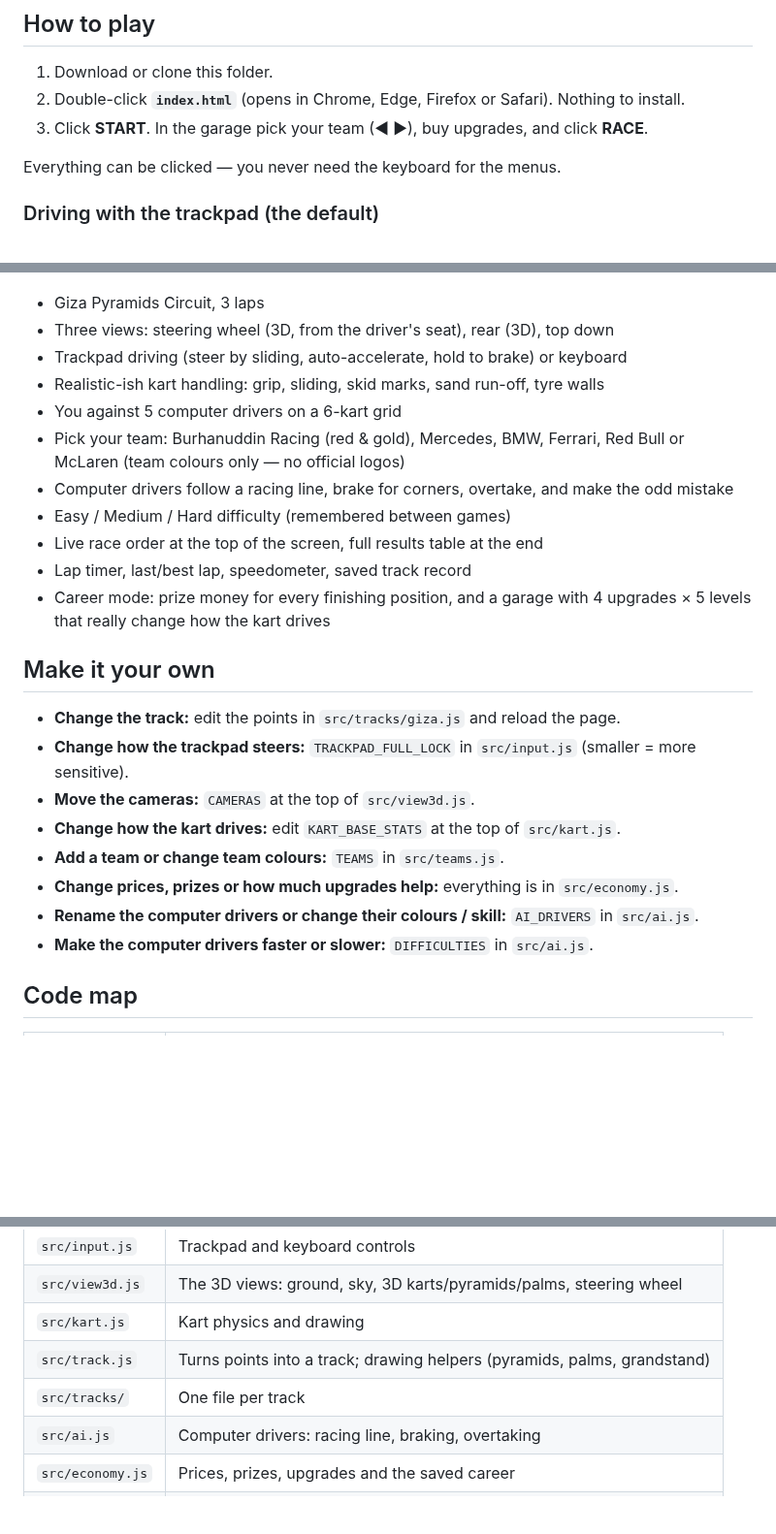
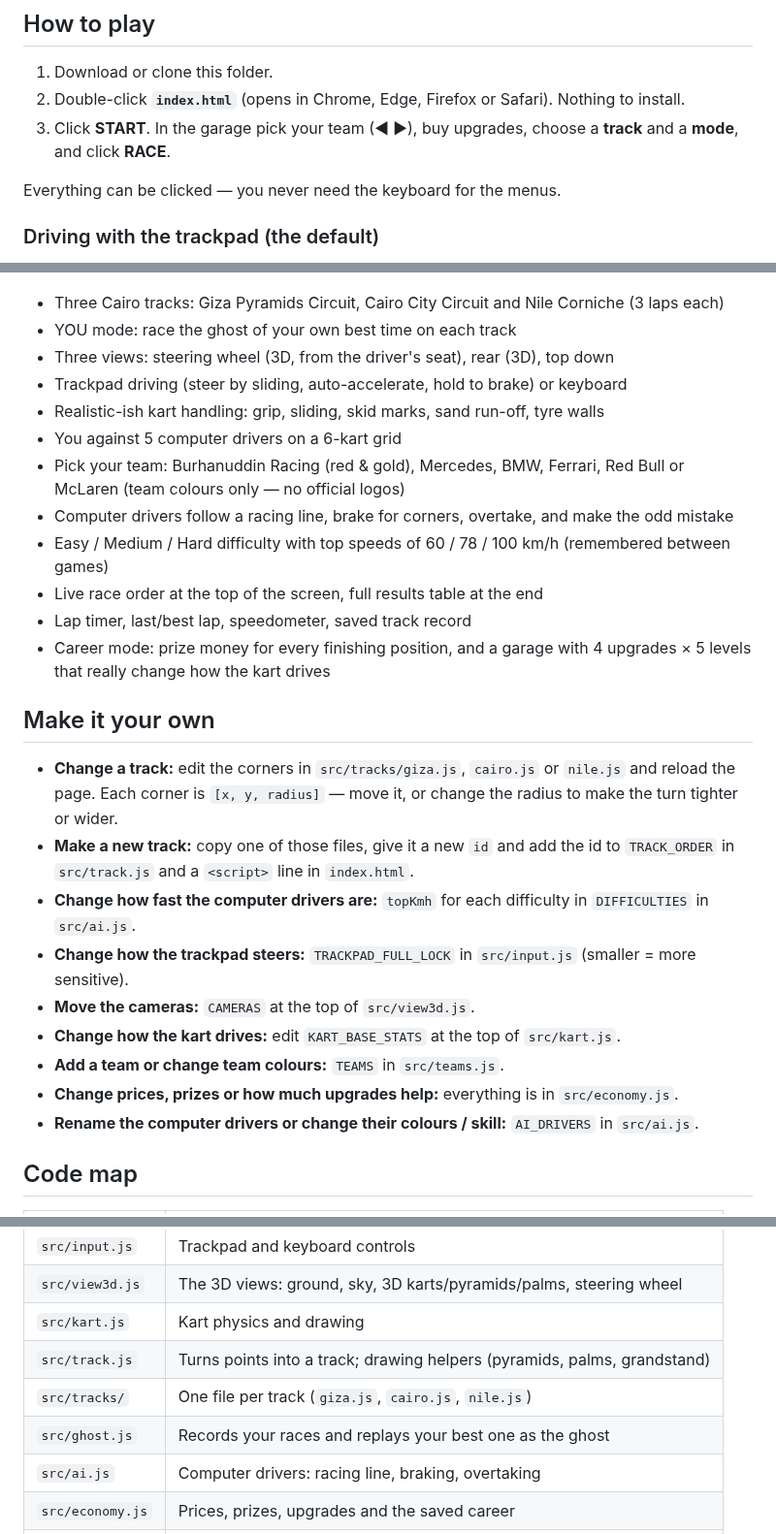
Before and after one commit to mskhambaty/burhanuddin-racing-gokart, a Markdown page: README.md, 3 parts joined by grey strips. Shown at 97% size. GitHub-like rendering; blank space fills up the shorter version.

```diff
--- a/README.md
+++ b/README.md
@@ -9,7 +9,7 @@ trackpad or the keyboard. See [PLAN.md](PLAN.md) for the full plan and what's ne
 
 1. Download or clone this folder.
 2. Double-click **`index.html`** (opens in Chrome, Edge, Firefox or Safari). Nothing to install.
-3. Click **START**. In the garage pick your team (◀ ▶), buy upgrades, and click **RACE**.
+3. Click **START**. In the garage pick your team (◀ ▶), buy upgrades, choose a **track** and a **mode**, and click **RACE**.
 
 Everything can be clicked — you never need the keyboard for the menus.
 
@@ -51,7 +84,8 @@ Your best lap on each track is saved as the track record.
 ![Rear view](screenshot-rear.png)
 
 
-- Giza Pyramids Circuit, 3 laps
+- Three Cairo tracks: Giza Pyramids Circuit, Cairo City Circuit and Nile Corniche (3 laps each)
+- YOU mode: race the ghost of your own best time on each track
 - Three views: steering wheel (3D, from the driver's seat), rear (3D), top down
 - Trackpad driving (steer by sliding, auto-accelerate, hold to brake) or keyboard
 - Realistic-ish kart handling: grip, sliding, skid marks, sand run-off, tyre walls
@@ -59,7 +93,7 @@ Your best lap on each track is saved as the track record.
 - Pick your team: Burhanuddin Racing (red & gold), Mercedes, BMW, Ferrari,
   Red Bull or McLaren (team colours only — no official logos)
 - Computer drivers follow a racing line, brake for corners, overtake, and make the odd mistake
-- Easy / Medium / Hard difficulty (remembered between games)
+- Easy / Medium / Hard difficulty with top speeds of 60 / 78 / 100 km/h (remembered between games)
 - Live race order at the top of the screen, full results table at the end
 - Lap timer, last/best lap, speedometer, saved track record
 - Career mode: prize money for every finishing position, and a garage with
@@ -67,14 +101,17 @@ Your best lap on each track is saved as the track record.
 
 ## Make it your own
 
-- **Change the track:** edit the points in `src/tracks/giza.js` and reload the page.
+- **Change a track:** edit the corners in `src/tracks/giza.js`, `cairo.js` or `nile.js` and reload the page.
+  Each corner is `[x, y, radius]` — move it, or change the radius to make the turn tighter or wider.
+- **Make a new track:** copy one of those files, give it a new `id` and add the id to `TRACK_ORDER` in `src/track.js`
+  and a `<script>` line in `index.html`.
+- **Change how fast the computer drivers are:** `topKmh` for each difficulty in `DIFFICULTIES` in `src/ai.js`.
 - **Change how the trackpad steers:** `TRACKPAD_FULL_LOCK` in `src/input.js` (smaller = more sensitive).
 - **Move the cameras:** `CAMERAS` at the top of `src/view3d.js`.
 - **Change how the kart drives:** edit `KART_BASE_STATS` at the top of `src/kart.js`.
 - **Add a team or change team colours:** `TEAMS` in `src/teams.js`.
 - **Change prices, prizes or how much upgrades help:** everything is in `src/economy.js`.
 - **Rename the computer drivers or change their colours / skill:** `AI_DRIVERS` in `src/ai.js`.
-- **Make the computer drivers faster or slower:** `DIFFICULTIES` in `src/ai.js`.
 
 ## Code map
 
@@ -86,7 +123,8 @@ Your best lap on each track is saved as the track record.
 | `src/view3d.js` | The 3D views: ground, sky, 3D karts/pyramids/palms, steering wheel |
 | `src/kart.js` | Kart physics and drawing |
 | `src/track.js` | Turns points into a track; drawing helpers (pyramids, palms, grandstand) |
-| `src/tracks/` | One file per track |
+| `src/tracks/` | One file per track (`giza.js`, `cairo.js`, `nile.js`) |
+| `src/ghost.js` | Records your races and replays your best one as the ghost |
 | `src/ai.js` | Computer drivers: racing line, braking, overtaking |
 | `src/economy.js` | Prices, prizes, upgrades and the saved career |
 | `src/garage.js` | The garage screen |
```
Also changed, not shown: other parts of README.md (+35 -2 lines), PLAN.md (+15 -9 lines), screenshot-cairo.png (added), screenshot-garage.png (added), screenshot-nile.png (added), 11 other files.
